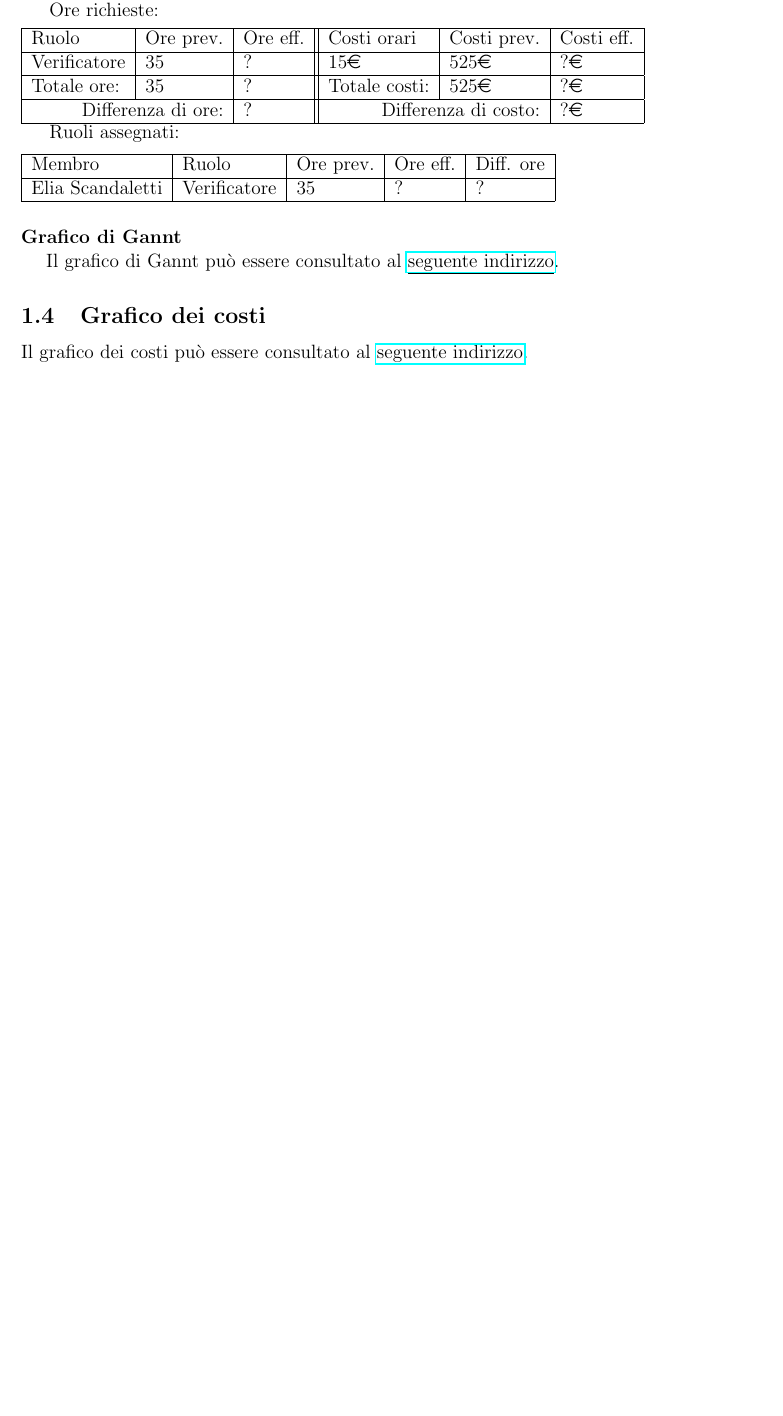
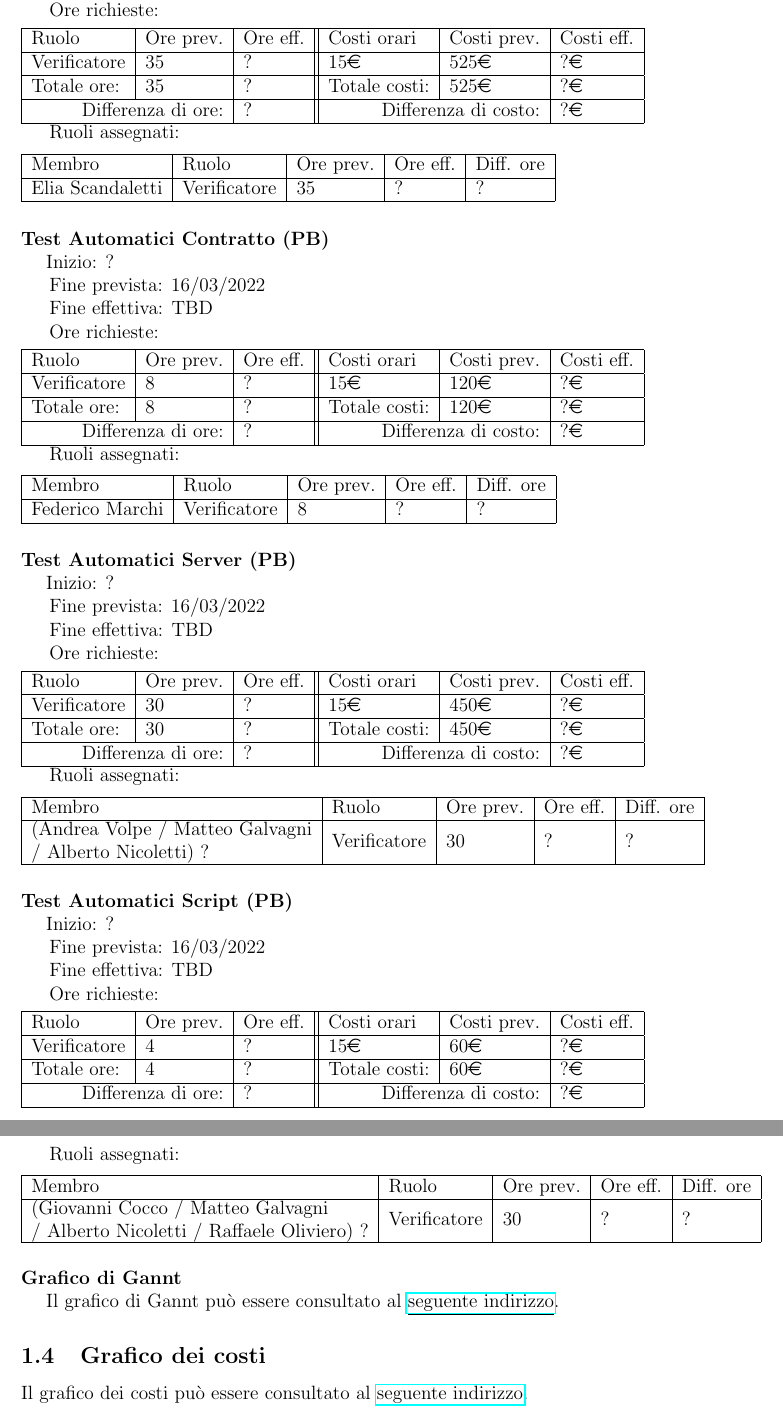
Before and after one commit to iota97/WinningSoftwareSolution, a LaTeX document (docs/esterni/piano_di_progetto/piano_di_progetto.tex): part of page 7 of 7 before the commit and two parts of pages 7 and 8 of 8 after it, the two joined at a grey line, cut so that both start at the same text, the shorter picture padded with empty space. Compiled offline with pdfLaTeX.

Commit message:
Bug fixed PdP PB

```diff
--- a/docs/esterni/piano_di_progetto/piano_di_progetto.tex
+++ b/docs/esterni/piano_di_progetto/piano_di_progetto.tex
@@ -3,6 +3,7 @@
 \usepackage{pdflscape}
 \usepackage{pgfgantt}
 \usepackage{pgfplots}
+\usepackage{pbox}
 
 
 \newcommand{\templates}{../../template}
@@ -291,6 +292,63 @@ Membro & Ruolo & Ore prev. & Ore eff. & Diff. ore \\\hline
 Elia Scandaletti & Verificatore & 35 & ? & ? \\\hline
 \end{tabular}
 
+\paragraph{Test Automatici Contratto (PB)}
+Inizio: ?\par
+Fine prevista: 16/03/2022\par
+Fine effettiva: TBD
+
+Ore richieste:\\[0.5em]
+\begin{tabular}{|l|l|l||l|l|l|l|}\hline
+Ruolo & Ore prev. & Ore eff. & Costi orari & Costi prev. & Costi eff.\\\hline
+Verificatore & 8 & ? & 15\euro & 120\euro & ?\euro \\\hline
+Totale ore: & 8 & ? & Totale costi: & 120\euro & ?\euro \\\hline
+\multicolumn{2}{|r|}{Differenza di ore:} & ? & \multicolumn{2}{r|}{Differenza di costo:} & ?\euro \\\hline
+\end{tabular}
+
+Ruoli assegnati:\\[0.5em]
+\begin{tabular}{|l|l|l|l|l|}\hline
+Membro & Ruolo & Ore prev. & Ore eff. & Diff. ore \\\hline
+Federico Marchi & Verificatore & 8 & ? & ? \\\hline
+\end{tabular}
+
+\paragraph{Test Automatici Server (PB)}
+Inizio: ?\par
+Fine prevista: 16/03/2022\par
+Fine effettiva: TBD
+
+Ore richieste:\\[0.5em]
+\begin{tabular}{|l|l|l||l|l|l|l|}\hline
+Ruolo & Ore prev. & Ore eff. & Costi orari & Costi prev. & Costi eff.\\\hline
+Verificatore & 30 & ? & 15\euro & 450\euro & ?\euro \\\hline
+Totale ore: & 30 & ? & Totale costi: & 450\euro & ?\euro \\\hline
+\multicolumn{2}{|r|}{Differenza di ore:} & ? & \multicolumn{2}{r|}{Differenza di costo:} & ?\euro \\\hline
+\end{tabular}
+
+Ruoli assegnati:\\[0.5em]
+\begin{tabular}{|l|l|l|l|l|}\hline
+Membro & Ruolo & Ore prev. & Ore eff. & Diff. ore \\\hline
+\pbox{20cm}{(Andrea Volpe / Matteo Galvagni\\ / Alberto Nicoletti) ?} & Verificatore & 30 & ? & ? \\\hline
+\end{tabular}
+
+\paragraph{Test Automatici Script (PB)}
+Inizio: ?\par
+Fine prevista: 16/03/2022\par
+Fine effettiva: TBD
+
+Ore richieste:\\[0.5em]
+\begin{tabular}{|l|l|l||l|l|l|l|}\hline
+Ruolo & Ore prev. & Ore eff. & Costi orari & Costi prev. & Costi eff.\\\hline
+Verificatore & 4 & ? & 15\euro & 60\euro & ?\euro \\\hline
+Totale ore: & 4 & ? & Totale costi: & 60\euro & ?\euro \\\hline
+\multicolumn{2}{|r|}{Differenza di ore:} & ? & \multicolumn{2}{r|}{Differenza di costo:} & ?\euro \\\hline
+\end{tabular}
+
+Ruoli assegnati:\\[0.5em]
+\begin{tabular}{|l|l|l|l|l|}\hline
+Membro & Ruolo & Ore prev. & Ore eff. & Diff. ore \\\hline
+\pbox{20cm}{(Giovanni Cocco / Matteo Galvagni \\/ Alberto Nicoletti / Raffaele Oliviero) ?} & Verificatore & 30 & ? & ? \\\hline
+\end{tabular}
+
 \paragraph{Grafico di Gannt}
 Il grafico di Gannt può essere consultato al \underline{\href{https://docs.google.com/spreadsheets/d/e/2PACX-1vRd4970Fob6KlNwY1iV6bnHZXNl41F74utFkkc9ykuT1NUEGLnFcCd4rOHbXjW99ichDnkV3cEGCmWi/pubhtml?gid=1972921762}{seguente indirizzo}}.
 
```
